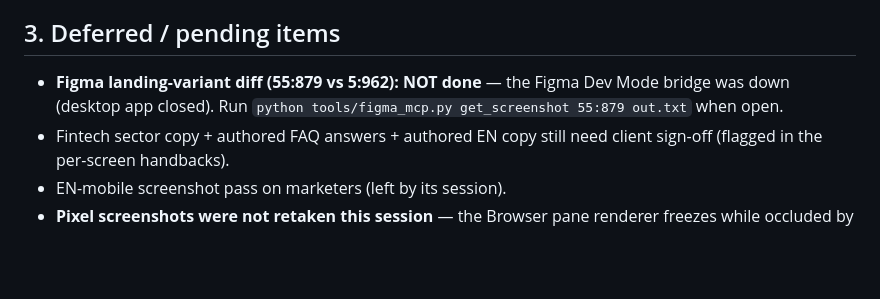
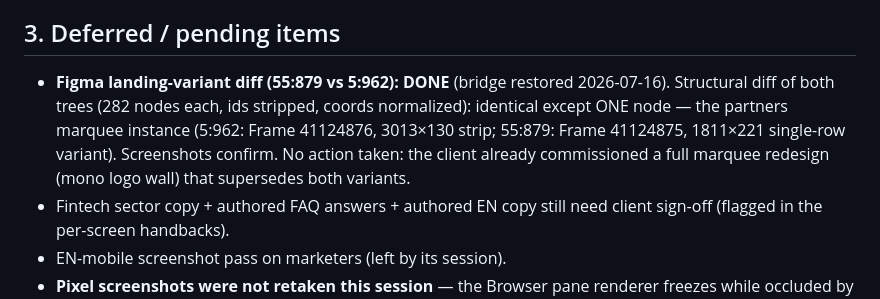
Before and after one commit to HaithamAlduais/SalesUp-landing, a Markdown page: docs/handbacks/audit-final.md, the part around the change. Drawn GitHub-style; blank space fills up the shorter version.

Commit message:
Audit: Figma landing-variant diff done — 55:879 differs only in the marquee component
Co-Authored-By: Claude Fable 5 <noreply@anthropic.com>

```diff
--- a/docs/handbacks/audit-final.md
+++ b/docs/handbacks/audit-final.md
@@ -40,9 +40,13 @@ Also fixed from the route sweep: sector pages marked "من نحن" active →
 now "الرئيسية".
 
 ## 3. Deferred / pending items
-- **Figma landing-variant diff (55:879 vs 5:962): NOT done** — the
-  Figma Dev Mode bridge was down (desktop app closed). Run
-  `python tools/figma_mcp.py get_screenshot 55:879 out.txt` when open.
+- **Figma landing-variant diff (55:879 vs 5:962): DONE** (bridge
+  restored 2026-07-16). Structural diff of both trees (282 nodes each,
+  ids stripped, coords normalized): identical except ONE node — the
+  partners marquee instance (5:962: Frame 41124876, 3013×130 strip;
+  55:879: Frame 41124875, 1811×221 single-row variant). Screenshots
+  confirm. No action taken: the client already commissioned a full
+  marquee redesign (mono logo wall) that supersedes both variants.
 - Fintech sector copy + authored FAQ answers + authored EN copy still
   need client sign-off (flagged in the per-screen handbacks).
 - EN-mobile screenshot pass on marketers (left by its session).
```
